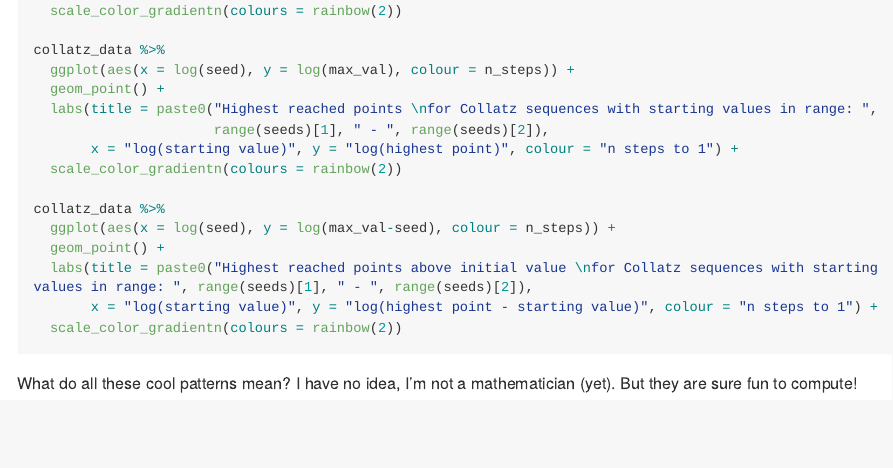
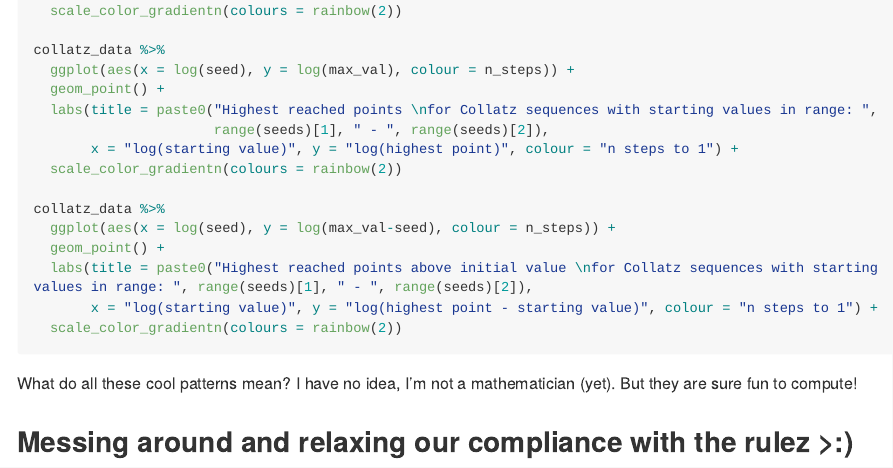
Before and after one commit to phileasdg/Collatz-Conjecture, an R Markdown document (3x+1.Rmd): the page in a window 1100 px wide, from 4280 px down before the commit and from 4300 px down after it, so that both start at the same text. Rendered offline with R 4.5, knitr and Pandoc, with nearby package versions; the code is not run, so its results and figures are left out; long lines of code are wrapped.

Commit message:
Update 3x+1.Rmd
preparing to mess around more

```diff
--- a/3x+1.Rmd
+++ b/3x+1.Rmd
@@ -242,3 +242,5 @@ collatz_data %>%
 
 What do all these cool patterns mean? I have no idea, I'm not a mathematician (yet).
 But they are sure fun to compute!
+
+## Messing around and relaxing our compliance with the rulez >:)
```
Also changed, not shown: 3x+1.Rmd (4 more changed lines).
